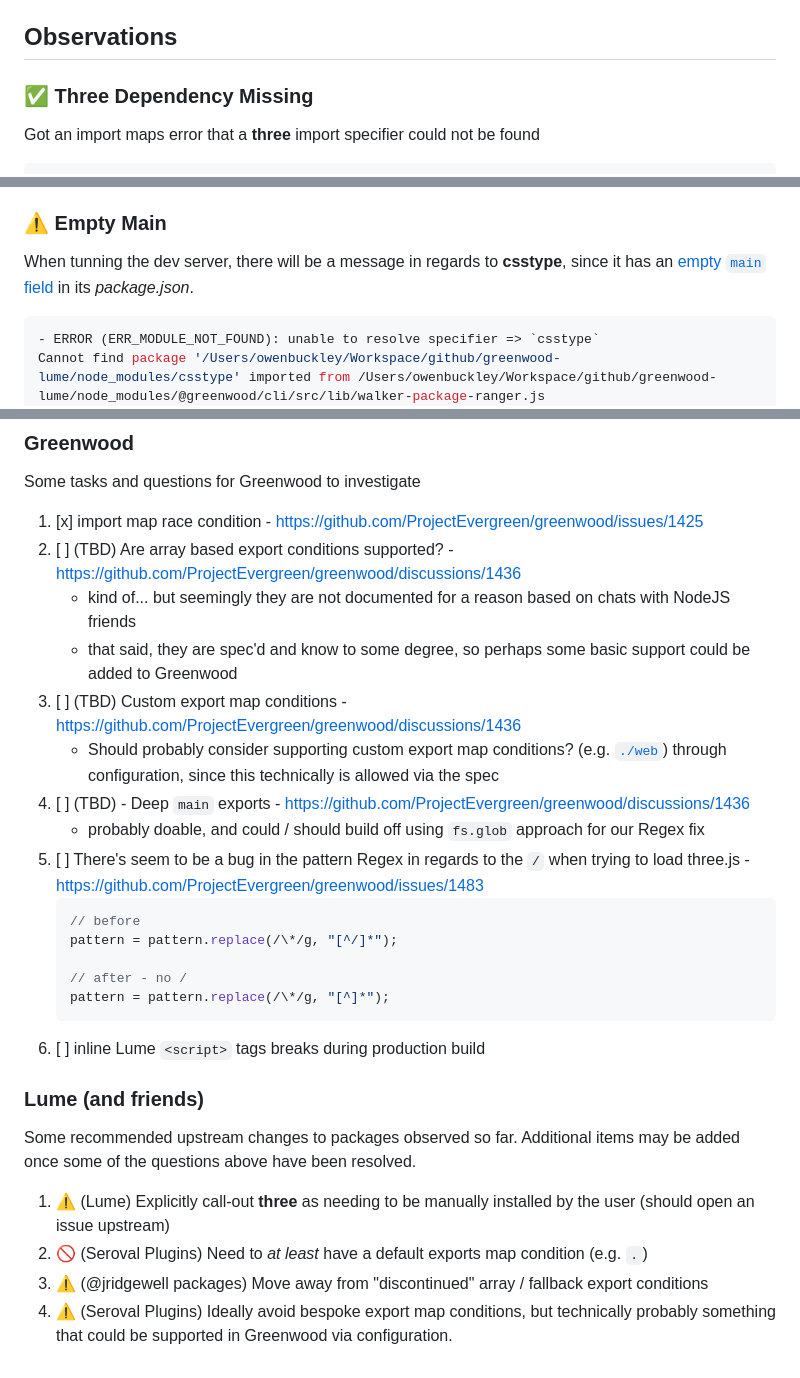
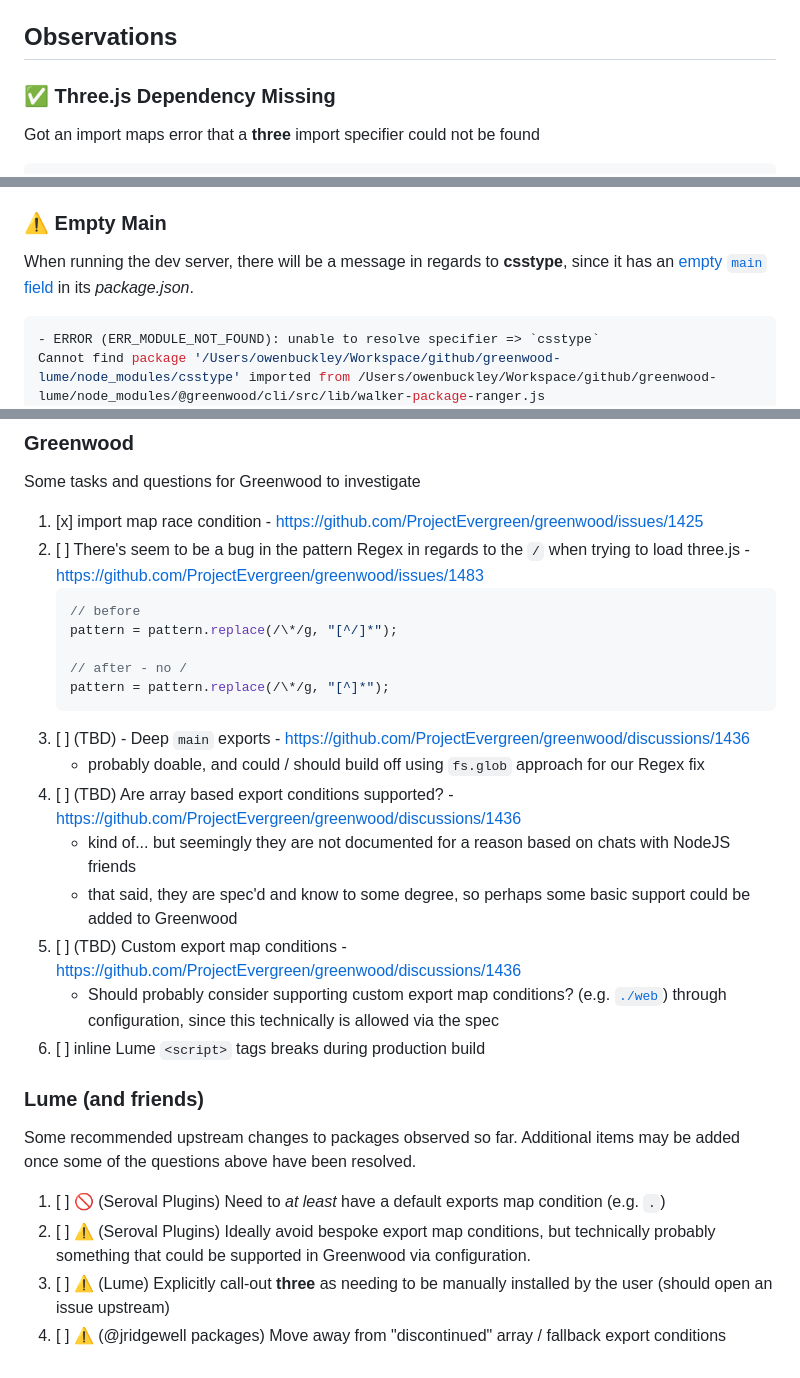
Before and after one commit to thescientist13/greenwood-lume, a Markdown page: README.md, 3 parts joined by grey strips. Rendered like a GitHub page.

````diff
--- a/README.md
+++ b/README.md
@@ -15,7 +15,7 @@ Commands:
 
 ## Observations
 
-### ✅ Three Dependency Missing
+### ✅ Three.js Dependency Missing
 
 Got an import maps error that a **three** import specifier could not be found
 ```
@@ -39,7 +39,7 @@ Maybe I just missed it, but recommendation would be to call out three as a `peer
 
 ### ⚠️ Empty Main
 
-When tunning the dev server, there will be a message in regards to **csstype**, since it has an [empty `main` field](https://unpkg.com/browse/csstype@3.1.3/package.json) in its _package.json_.
+When running the dev server, there will be a message in regards to **csstype**, since it has an [empty `main` field](https://unpkg.com/browse/csstype@3.1.3/package.json) in its _package.json_.
 
 ```sh
 - ERROR (ERR_MODULE_NOT_FOUND): unable to resolve specifier => `csstype`
@@ -190,13 +190,6 @@ import {Constructor} from 'lowclass'
 Some tasks and questions for Greenwood to investigate
 
 1. [x] import map race condition - https://github.com/ProjectEvergreen/greenwood/issues/1425
-1. [ ] (TBD) Are array based export conditions supported? - https://github.com/ProjectEvergreen/greenwood/discussions/1436
-    - kind of... but seemingly they are not documented for a reason based on chats with NodeJS friends
-    - that said, they are spec'd and know to some degree, so perhaps some basic support could be added to Greenwood
-1. [ ] (TBD) Custom export map conditions - https://github.com/ProjectEvergreen/greenwood/discussions/1436
-    - Should probably consider supporting custom export map conditions? (e.g. [`./web`](https://unpkg.com/browse/seroval-plugins@1.2.1/package.json)) through configuration, since this technically is allowed via the spec
-1. [ ] (TBD) - Deep `main` exports - https://github.com/ProjectEvergreen/greenwood/discussions/1436
-    - probably doable, and could / should build off using `fs.glob` approach for our Regex fix
 1. [ ] There's seem to be a bug in the pattern Regex in regards to the `/` when trying to load three.js - https://github.com/ProjectEvergreen/greenwood/issues/1483
     ```js
     // before
@@ -205,13 +198,20 @@ Some tasks and questions for Greenwood to investigate
     // after - no /
     pattern = pattern.replace(/\*/g, "[^]*");
     ```
+1. [ ] (TBD) - Deep `main` exports - https://github.com/ProjectEvergreen/greenwood/discussions/1436
+    - probably doable, and could / should build off using `fs.glob` approach for our Regex fix
+1. [ ] (TBD) Are array based export conditions supported? - https://github.com/ProjectEvergreen/greenwood/discussions/1436
+    - kind of... but seemingly they are not documented for a reason based on chats with NodeJS friends
+    - that said, they are spec'd and know to some degree, so perhaps some basic support could be added to Greenwood
+1. [ ] (TBD) Custom export map conditions - https://github.com/ProjectEvergreen/greenwood/discussions/1436
+    - Should probably consider supporting custom export map conditions? (e.g. [`./web`](https://unpkg.com/browse/seroval-plugins@1.2.1/package.json)) through configuration, since this technically is allowed via the spec
 1. [ ] inline Lume `<script>` tags breaks during production build
 
 ### Lume (and friends)
 
 Some recommended upstream changes to packages observed so far.  Additional items may be added once some of the questions above have been resolved.
 
-1. ⚠️ (Lume) Explicitly call-out **three** as needing to be manually installed by the user (should open an issue upstream)
-1. 🚫 (Seroval Plugins) Need to _at least_ have a default exports map condition (e.g. `.`)
-1. ⚠️ (@jridgewell packages) Move away from "discontinued" array / fallback export conditions
-1. ⚠️ (Seroval Plugins) Ideally avoid bespoke export map conditions, but technically probably something that could be supported in Greenwood via configuration.
+1. [ ] 🚫 (Seroval Plugins) Need to _at least_ have a default exports map condition (e.g. `.`)
+1. [ ] ⚠️ (Seroval Plugins) Ideally avoid bespoke export map conditions, but technically probably something that could be supported in Greenwood via configuration.
+1. [ ] ⚠️ (Lume) Explicitly call-out **three** as needing to be manually installed by the user (should open an issue upstream)
+1. [ ] ⚠️ (@jridgewell packages) Move away from "discontinued" array / fallback export conditions
````
